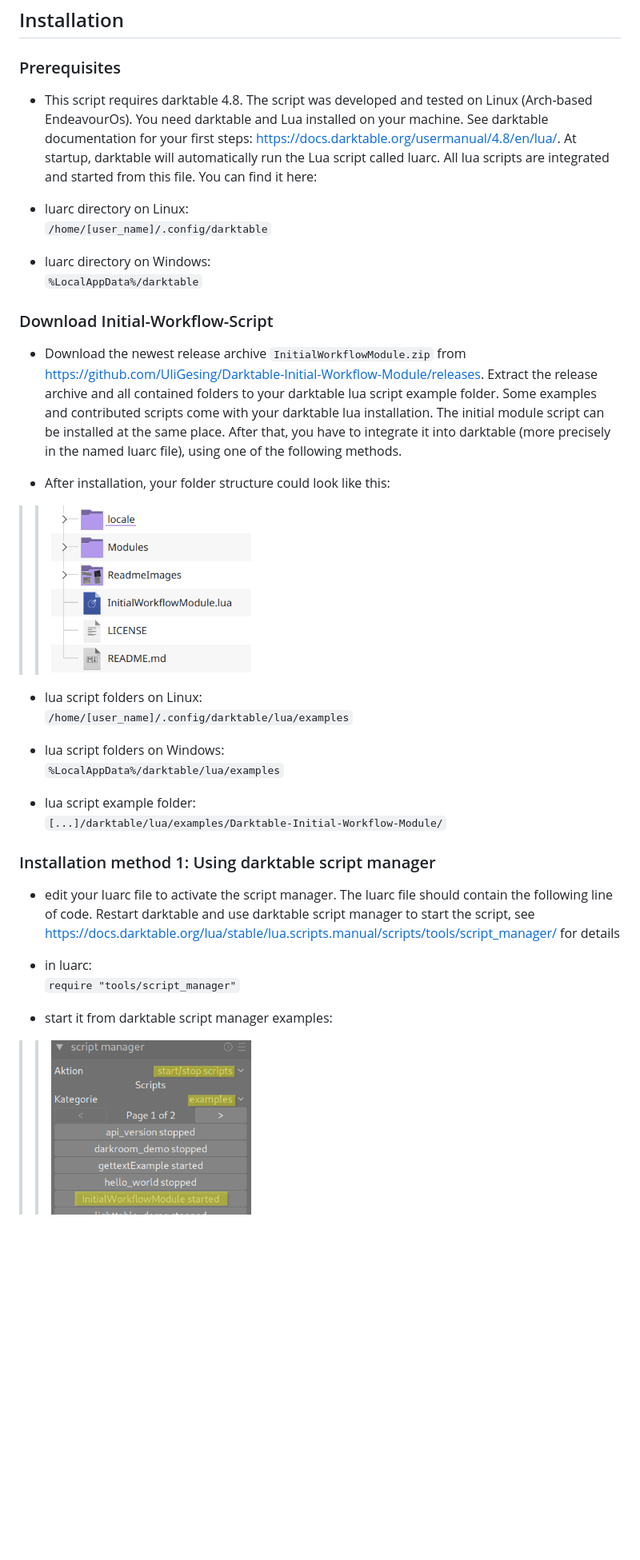
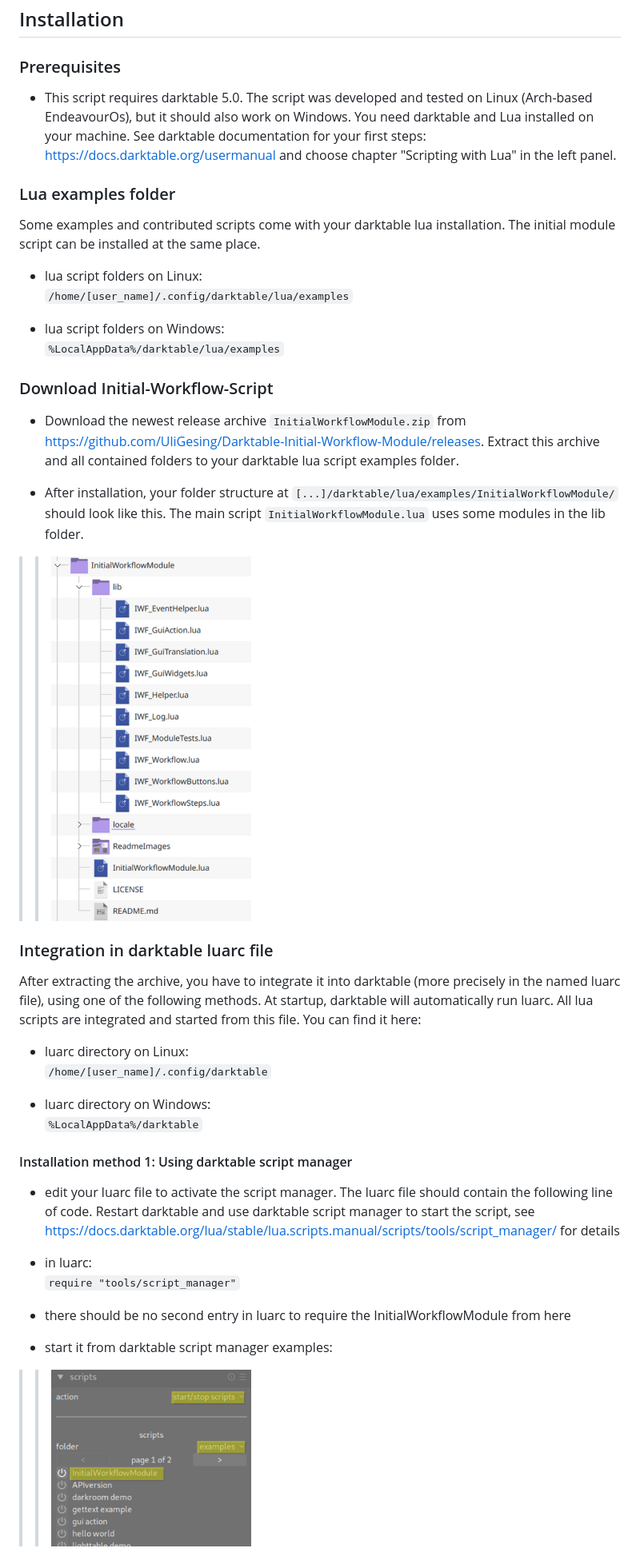
Before and after one commit to UliGesing/Darktable-Initial-Workflow-Module, a Markdown page: README.md, the part around one of its changes. Shown at 80% size. Rendered like a GitHub page; pictures changed too: ReadmeImages/ScreenshotInstallationFolder.png, ReadmeImages/ScreenshotInstallationScriptManager.png; blank space fills up the shorter version.

```diff
--- a/README.md
+++ b/README.md
@@ -86,33 +86,38 @@
 
 ### Prerequisites
 
-- This script requires darktable 4.8. The script was developed and tested on Linux (Arch-based EndeavourOs). You need darktable and Lua installed on your machine. See darktable documentation for your first steps: https://docs.darktable.org/usermanual/4.8/en/lua/. At startup, darktable will automatically run the Lua script called luarc. All lua scripts are integrated and started from this file. You can find it here:<br>
+- This script requires darktable 5.0. The script was developed and tested on Linux (Arch-based EndeavourOs), but it should also work on Windows. You need darktable and Lua installed on your machine. See darktable documentation for your first steps: https://docs.darktable.org/usermanual and choose chapter "Scripting with Lua" in the left panel.
+
+### Lua examples folder
+
+Some examples and contributed scripts come with your darktable lua installation. The initial module script can be installed at the same place.
+
+- lua script folders on Linux: <br><code>/home/[user_name]/.config/darktable/lua/examples</code>
+
+- lua script folders on Windows: <br><code>%LocalAppData%/darktable/lua/examples</code>
+
+### Download Initial-Workflow-Script
+
+- Download the newest release archive <code>InitialWorkflowModule.zip</code> from https://github.com/UliGesing/Darktable-Initial-Workflow-Module/releases. Extract this archive and all contained folders to your darktable lua script examples folder.
+
+- After installation, your folder structure at <code>[...]/darktable/lua/examples/InitialWorkflowModule/</code> should look like this. The main script <code>InitialWorkflowModule.lua</code> uses some modules in the lib folder.
+
+>><img src="ReadmeImages/ScreenshotInstallationFolder.png" width=250>
+
+### Integration in darktable luarc file
+
+After extracting the archive, you have to integrate it into darktable (more precisely in the named luarc file), using one of the following methods. At startup, darktable will automatically run luarc. All lua scripts are integrated and started from this file. You can find it here:<br>
 
 - luarc directory on Linux: <br> <code>/home/[user_name]/.config/darktable</code>
 
 - luarc directory on Windows: <br> <code>%LocalAppData%/darktable</code>
 
-### Download Initial-Workflow-Script
-
-- Download the newest release archive <code>InitialWorkflowModule.zip</code> from https://github.com/UliGesing/Darktable-Initial-Workflow-Module/releases. Extract the release archive and all contained folders to your darktable lua script example folder. Some examples and contributed scripts come with your darktable lua installation. The initial module script can be installed at the same place. After that, you have to integrate it into darktable (more precisely in the named luarc file), using one of the following methods.
-
-- After installation, your folder structure could look like this:
-
->><img src="ReadmeImages/ScreenshotInstallationFolder.png" width=250>
-
-- lua script folders on Linux: <br><code>/home/[user_name]/.config/darktable/lua/examples</code>
-
-- lua script folders on Windows: <br><code>%LocalAppData%/darktable/lua/examples</code>
-
-- lua script example folder: <br>
-<code>[...]/darktable/lua/examples/Darktable-Initial-Workflow-Module/</code>
-
-### Installation method 1: Using darktable script manager
+#### Installation method 1: Using darktable script manager
 
 - edit your luarc file to activate the script manager. The luarc file should contain the following line of code. Restart darktable and use darktable script manager to start the script, see https://docs.darktable.org/lua/stable/lua.scripts.manual/scripts/tools/script_manager/ for details
 
 - in luarc:<br><code>require "tools/script_manager"</code>
-
+- there should be no second entry in luarc to require the InitialWorkflowModule from here
 - start it from darktable script manager examples:
 
 >><img src="ReadmeImages/ScreenshotInstallationScriptManager.png" width=250>
```
Also changed, not shown: other parts of README.md (+4 -4 lines), 22 other files.
